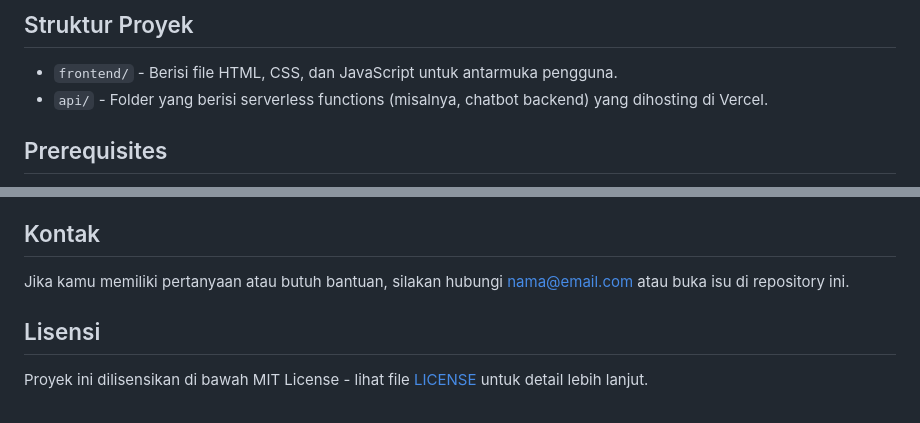
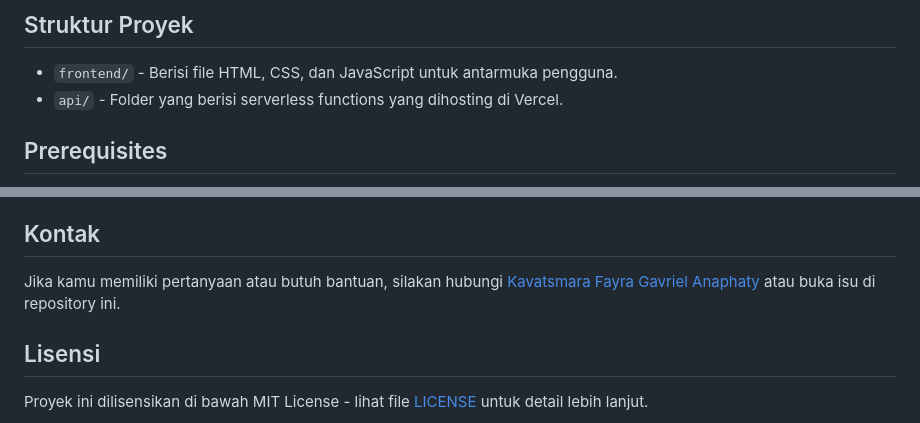
Before and after one commit to gavrielakav/wesbite-rekindle, a Markdown page: README.md, 2 parts joined by grey strips. Drawn GitHub-style.

```diff
--- a/README.md
+++ b/README.md
@@ -7,7 +7,7 @@ Proyek ini adalah contoh implementasi chatbot yang diintegrasikan ke dalam websi
 ## Struktur Proyek
 
 - `frontend/` - Berisi file HTML, CSS, dan JavaScript untuk antarmuka pengguna.
-- `api/` - Folder yang berisi serverless functions (misalnya, chatbot backend) yang dihosting di Vercel.
+- `api/` - Folder yang berisi serverless functions yang dihosting di Vercel.
 
 ## Prerequisites
 
@@ -83,7 +83,7 @@ Proyek ini adalah contoh implementasi chatbot yang diintegrasikan ke dalam websi
 
 ## Kontak
 
-Jika kamu memiliki pertanyaan atau butuh bantuan, silakan hubungi [nama@email.com](mailto:nama@email.com) atau buka isu di repository ini.
+Jika kamu memiliki pertanyaan atau butuh bantuan, silakan hubungi [Kavatsmara Fayra Gavriel Anaphaty](mailto:kavatsmara@gmail.com) atau buka isu di repository ini.
 
 ## Lisensi
 
```
